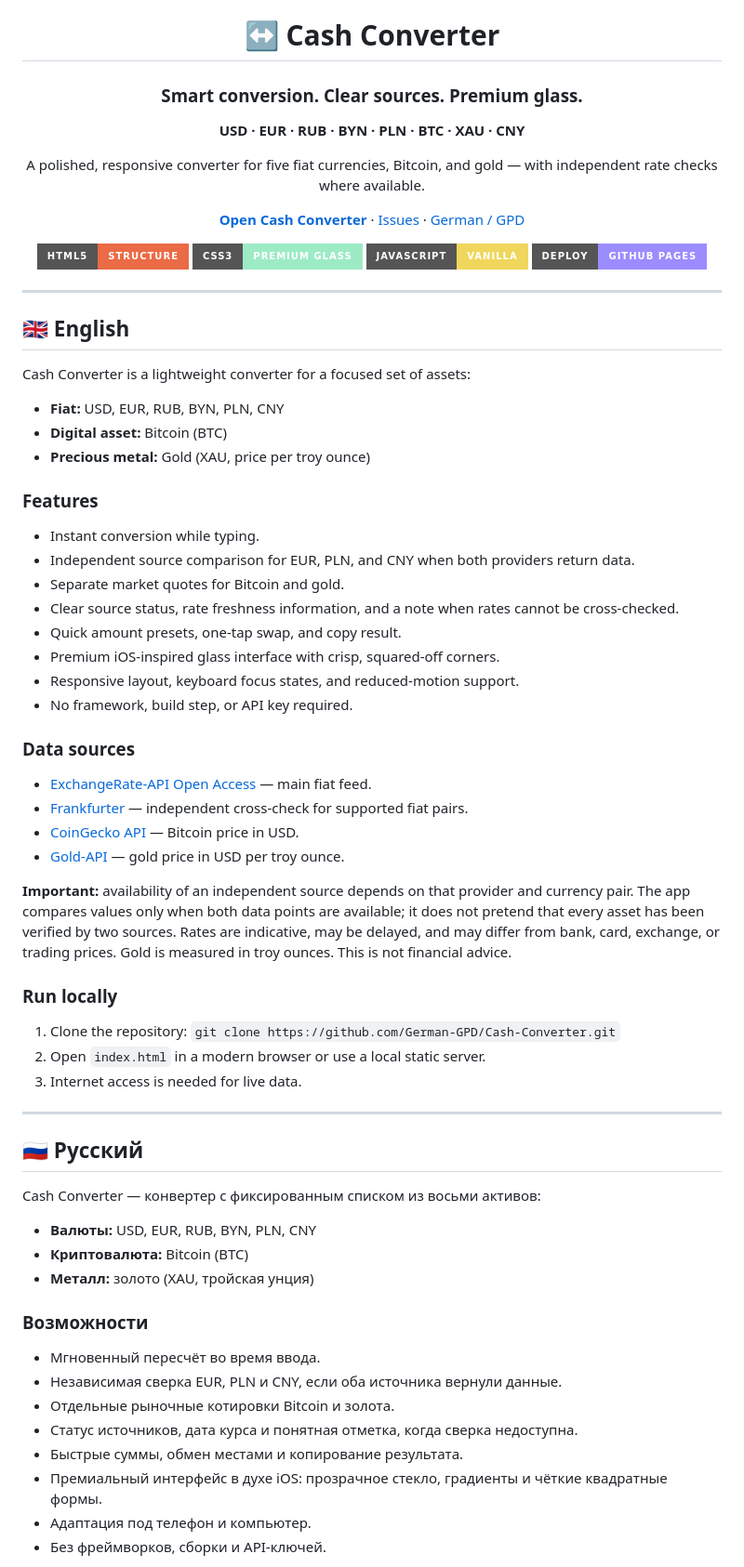
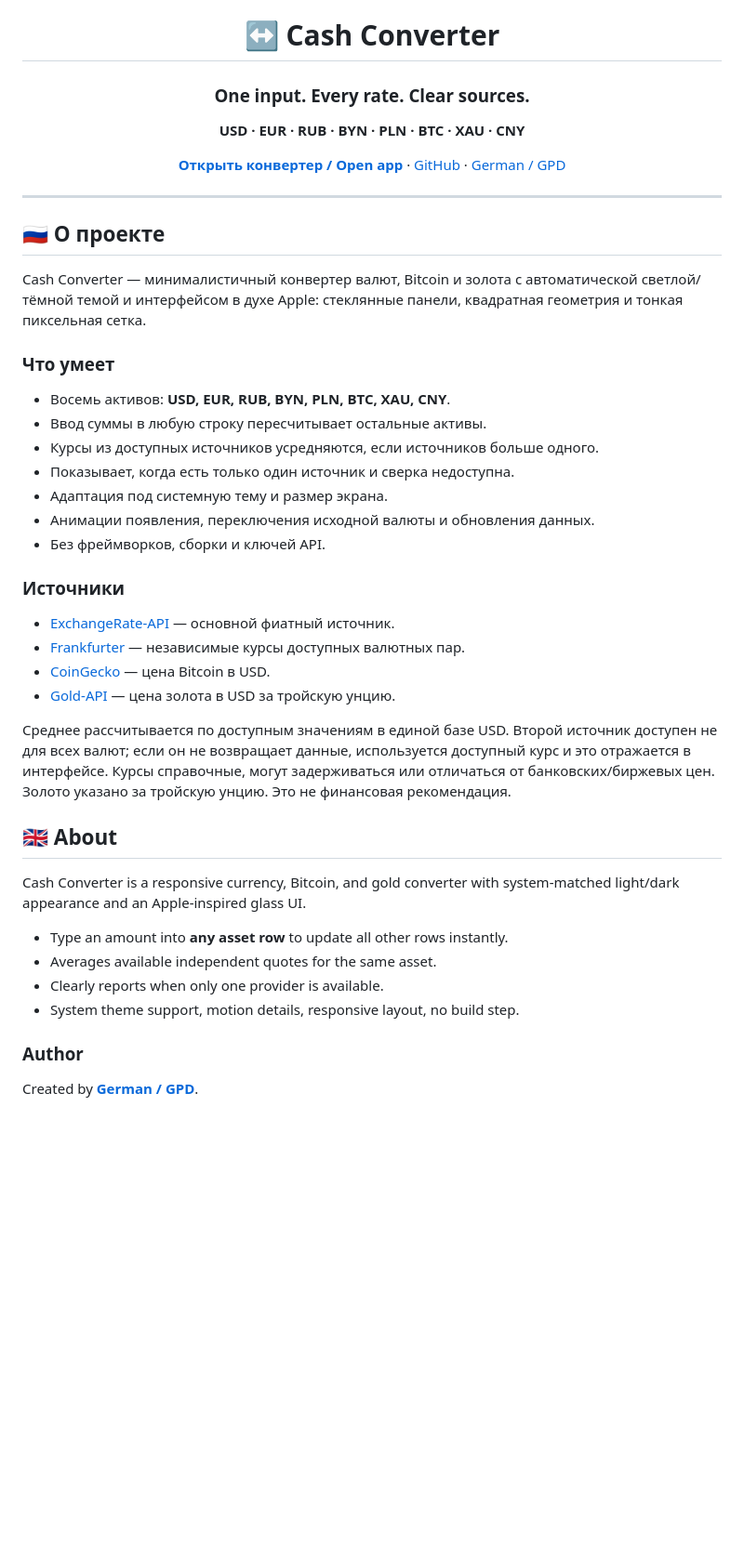
Before and after one commit to German-GPD/Cash-Converter, a Markdown page: README.md, the part around one of its changes. Shown at 93% size. Drawn GitHub-style; badges without logos; blank space fills up the shorter version.

Commit message:
Document multi-source averaged converter and single-file styling

```diff
--- a/README.md
+++ b/README.md
@@ -2,76 +2,49 @@
 
 # ↔ Cash Converter
 
-### Smart conversion. Clear sources. Premium glass.
+### One input. Every rate. Clear sources.
 
 **USD · EUR · RUB · BYN · PLN · BTC · XAU · CNY**
 
-A polished, responsive converter for five fiat currencies, Bitcoin, and gold — with independent rate checks where available.
-
-[**Open Cash Converter**](https://german-gpd.github.io/Cash-Converter/) · [Issues](https://github.com/German-GPD/Cash-Converter/issues) · [German / GPD](https://german-gpd.github.io/about-german/)
-
-![HTML](https://img.shields.io/badge/HTML5-structure-ea6b45?style=for-the-badge&logo=html5&logoColor=white)
-![CSS](https://img.shields.io/badge/CSS3-premium_glass-9cebc5?style=for-the-badge&logo=css3&logoColor=17211b)
-![JavaScript](https://img.shields.io/badge/JavaScript-vanilla-f0d65c?style=for-the-badge&logo=javascript&logoColor=202020)
-![GitHub Pages](https://img.shields.io/badge/Deploy-GitHub_Pages-9b8cff?style=for-the-badge&logo=githubpages&logoColor=white)
+[**Открыть конвертер / Open app**](https://german-gpd.github.io/Cash-Converter/) · [GitHub](https://github.com/German-GPD/Cash-Converter) · [German / GPD](https://german-gpd.github.io/about-german/)
 
 </div>
 
 ---
 
-## 🇬🇧 English
+## 🇷🇺 О проекте
 
-Cash Converter is a lightweight converter for a focused set of assets:
+Cash Converter — минималистичный конвертер валют, Bitcoin и золота с автоматической светлой/тёмной темой и интерфейсом в духе Apple: стеклянные панели, квадратная геометрия и тонкая пиксельная сетка.
 
-- **Fiat:** USD, EUR, RUB, BYN, PLN, CNY
-- **Digital asset:** Bitcoin (BTC)
-- **Precious metal:** Gold (XAU, price per troy ounce)
+### Что умеет
 
-### Features
+- Восемь активов: **USD, EUR, RUB, BYN, PLN, BTC, XAU, CNY**.
+- Ввод суммы в любую строку пересчитывает остальные активы.
+- Курсы из доступных источников усредняются, если источников больше одного.
+- Показывает, когда есть только один источник и сверка недоступна.
+- Адаптация под системную тему и размер экрана.
+- Анимации появления, переключения исходной валюты и обновления данных.
+- Без фреймворков, сборки и ключей API.
 
-- Instant conversion while typing.
-- Independent source comparison for EUR, PLN, and CNY when both providers return data.
-- Separate market quotes for Bitcoin and gold.
-- Clear source status, rate freshness information, and a note when rates cannot be cross-checked.
-- Quick amount presets, one-tap swap, and copy result.
-- Premium iOS-inspired glass interface with crisp, squared-off corners.
-- Responsive layout, keyboard focus states, and reduced-motion support.
-- No framework, build step, or API key required.
+### Источники
 
-### Data sources
+- [ExchangeRate-API](https://www.exchangerate-api.com/) — основной фиатный источник.
+- [Frankfurter](https://frankfurter.dev/) — независимые курсы доступных валютных пар.
+- [CoinGecko](https://www.coingecko.com/) — цена Bitcoin в USD.
+- [Gold-API](https://www.gold-api.com/) — цена золота в USD за тройскую унцию.
 
-- [ExchangeRate-API Open Access](https://www.exchangerate-api.com/docs/free) — main fiat feed.
-- [Frankfurter](https://frankfurter.dev/) — independent cross-check for supported fiat pairs.
-- [CoinGecko API](https://docs.coingecko.com/reference/simple-price) — Bitcoin price in USD.
-- [Gold-API](https://www.gold-api.com/) — gold price in USD per troy ounce.
+Среднее рассчитывается по доступным значениям в единой базе USD. Второй источник доступен не для всех валют; если он не возвращает данные, используется доступный курс и это отражается в интерфейсе. Курсы справочные, могут задерживаться или отличаться от банковских/биржевых цен. Золото указано за тройскую унцию. Это не финансовая рекомендация.
 
-**Important:** availability of an independent source depends on that provider and currency pair. The app compares values only when both data points are available; it does not pretend that every asset has been verified by two sources. Rates are indicative, may be delayed, and may differ from bank, card, exchange, or trading prices. Gold is measured in troy ounces. This is not financial advice.
+## 🇬🇧 About
 
-### Run locally
+Cash Converter is a responsive currency, Bitcoin, and gold converter with system-matched light/dark appearance and an Apple-inspired glass UI.
 
-1. Clone the repository:
-   `git clone https://github.com/German-GPD/Cash-Converter.git`
-2. Open `index.html` in a modern browser or use a local static server.
-3. Internet access is needed for live data.
+- Type an amount into **any asset row** to update all other rows instantly.
+- Averages available independent quotes for the same asset.
+- Clearly reports when only one provider is available.
+- System theme support, motion details, responsive layout, no build step.
 
----
+### Author
 
-## 🇷🇺 Русский
+Created by **[German / GPD](https://github.com/German-GPD)**.
 
-Cash Converter — конвертер с фиксированным списком из восьми активов:
-
-- **Валюты:** USD, EUR, RUB, BYN, PLN, CNY
-- **Криптовалюта:** Bitcoin (BTC)
-- **Металл:** золото (XAU, тройская унция)
-
-### Возможности
-
-- Мгновенный пересчёт во время ввода.
-- Независимая сверка EUR, PLN и CNY, если оба источника вернули данные.
-- Отдельные рыночные котировки Bitcoin и золота.
-- Статус источников, дата курса и понятная отметка, когда сверка недоступна.
-- Быстрые суммы, обмен местами и копирование результата.
-- Премиальный интерфейс в духе iOS: прозрачное стекло, градиенты и чёткие квадратные формы.
-- Адаптация под телефон и компьютер.
-- Без фреймворков, сборки и API-ключей.
-
```
Also changed, not shown: other parts of README.md (+5 -29 lines).
